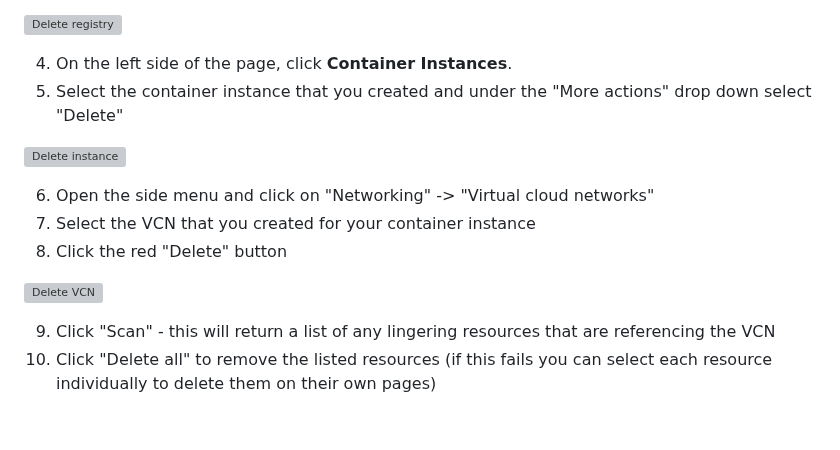
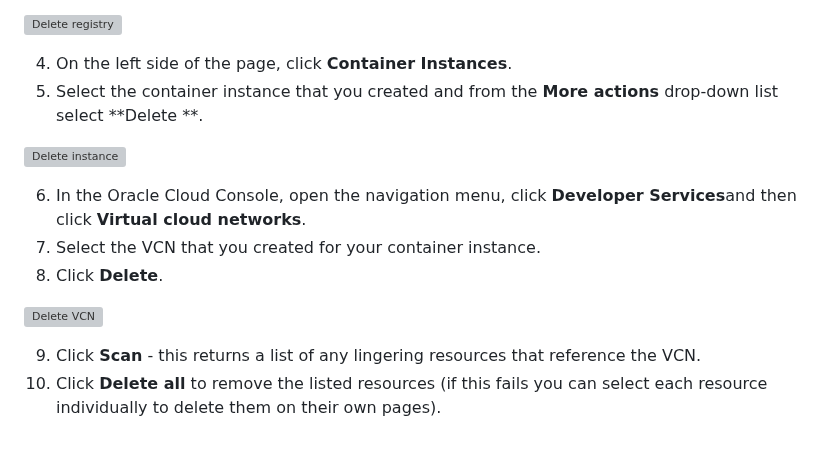
Before and after one commit to graalvm/graalvm-demos, a Markdown page: native-oci-container-instances/README.md, the part around the change. Drawn GitHub-style; grey boxes are pictures that could not be loaded.

Commit message:
Apply suggestions from code review
Co-authored-by: Bernard Horan <bernard.horan@oracle.com>

```diff
--- a/native-oci-container-instances/README.md
+++ b/native-oci-container-instances/README.md
@@ -130,15 +130,15 @@ Once you have completed this demo, follow these instructions to delete the creat
 ![Delete registry](https://github.com/graalvm/graalvm-demos/assets/134104678/b8135869-fd64-48f9-989a-83c188e8b5eb)
 
 4. On the left side of the page, click **Container Instances**.
-5. Select the container instance that you created and under the "More actions" drop down select "Delete"
+5. Select the container instance that you created and from the **More actions** drop-down list select **Delete **.
 
 ![Delete instance](https://github.com/graalvm/graalvm-demos/assets/134104678/cb439c80-6155-47de-956f-031469741e1f)
 
-6. Open the side menu and click on "Networking" -> "Virtual cloud networks"
-7. Select the VCN that you created for your container instance
-8. Click the red "Delete" button
+6. In the Oracle Cloud Console, open the navigation menu, click **Developer Services**and then click **Virtual cloud networks**.
+7. Select the VCN that you created for your container instance.
+8. Click **Delete**.
 
 ![Delete VCN](https://github.com/graalvm/graalvm-demos/assets/134104678/34ed6396-73f1-4f2d-9ec7-409b463b295a)
 
-9. Click "Scan" - this will return a list of any lingering resources that are referencing the VCN
-10. Click "Delete all" to remove the listed resources (if this fails you can select each resource individually to delete them on their own pages)
+9. Click **Scan** - this returns a list of any lingering resources that reference the VCN.
+10. Click **Delete all** to remove the listed resources (if this fails you can select each resource individually to delete them on their own pages).
```
